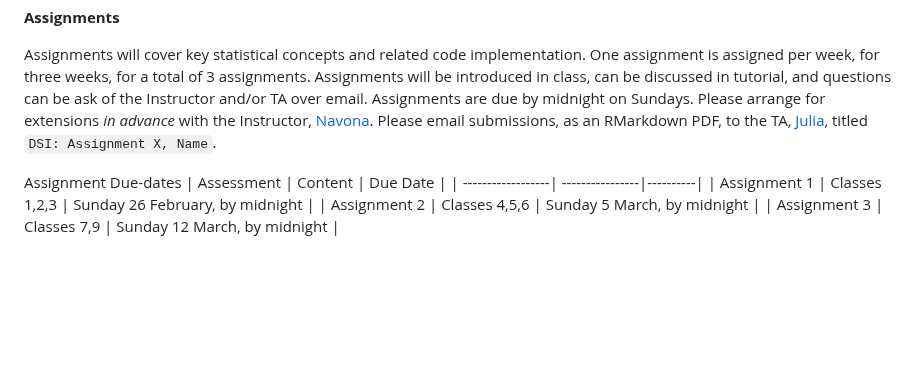
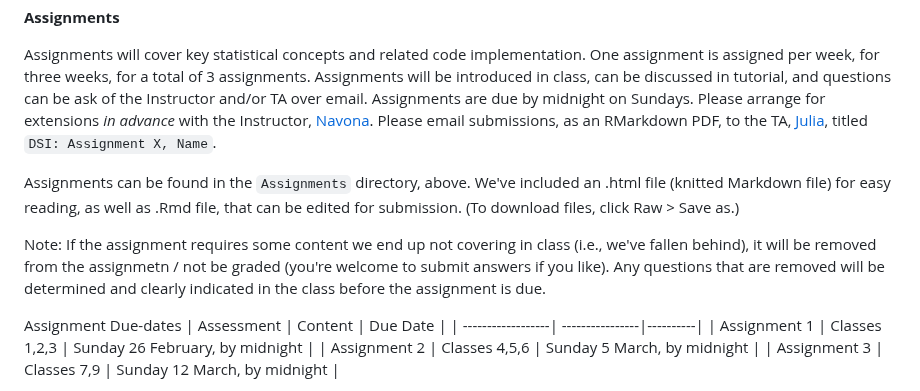
Before and after one commit to UofT-DSI/applying_statistical_concepts, a Markdown page: README.md, the part around the change. Rendered like a GitHub page; blank space fills up the shorter version.

Commit message:
add instructions download assignment

```diff
--- a/README.md
+++ b/README.md
@@ -71,6 +71,10 @@ Grading is based on three components: 3 assignments, 5 homework questions (compl
 
 Assignments will cover key statistical concepts and related code implementation. One assignment is assigned per week, for three weeks, for a total of 3 assignments. Assignments will be introduced in class, can be discussed in tutorial, and questions can be ask of the Instructor and/or TA over email. Assignments are due by midnight on Sundays. Please arrange for extensions *in advance* with the Instructor, [Navona](navona.calarco@mail.utoronto.ca). Please email submissions, as an RMarkdown PDF, to the TA, [Julia](julia.gallucci@mail.utoronto.ca), titled `DSI: Assignment X, Name`.
 
+Assignments can be found in the `Assignments` directory, above. We've included an .html file (knitted Markdown file) for easy reading, as well as .Rmd file, that can be edited for submission. (To download files, click Raw > Save as.)
+
+Note: If the assignment requires some content we end up not covering in class (i.e., we've fallen behind), it will be removed from the assignmetn / not be graded (you're welcome to submit answers if you like). Any questions that are removed will be determined and clearly indicated in the class before the assignment is due.
+
 Assignment Due-dates
 | Assessment        | Content         | Due Date |
 | ------------------| ----------------|----------|
```
